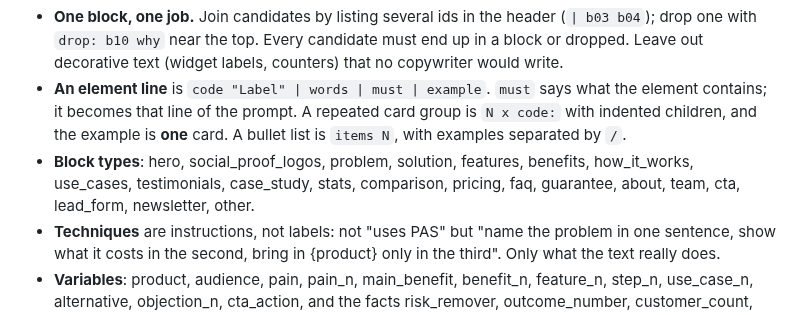
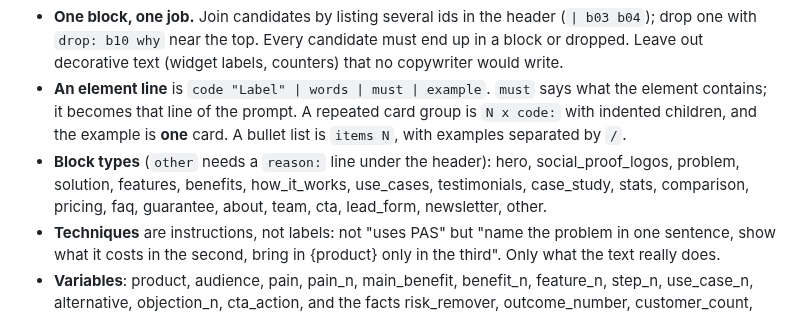
Before and after one commit to Olexan-art/page-text-to-prompts, a Markdown page: skills/page-text-to-prompts/SKILL.md, the part around the change. GitHub-like rendering.

```diff
--- a/skills/page-text-to-prompts/SKILL.md
+++ b/skills/page-text-to-prompts/SKILL.md
@@ -65,7 +65,7 @@ The rules that matter:
 
 - **One block, one job.** Join candidates by listing several ids in the header (`| b03 b04`); drop one with `drop: b10 why` near the top. Every candidate must end up in a block or dropped. Leave out decorative text (widget labels, counters) that no copywriter would write.
 - **An element line** is `code "Label" | words | must | example`. `must` says what the element contains; it becomes that line of the prompt. A repeated card group is `N x code:` with indented children, and the example is **one** card. A bullet list is `items N`, with examples separated by ` / `.
-- **Block types**: hero, social_proof_logos, problem, solution, features, benefits, how_it_works, use_cases, testimonials, case_study, stats, comparison, pricing, faq, guarantee, about, team, cta, lead_form, newsletter, other.
+- **Block types** (`other` needs a `reason:` line under the header): hero, social_proof_logos, problem, solution, features, benefits, how_it_works, use_cases, testimonials, case_study, stats, comparison, pricing, faq, guarantee, about, team, cta, lead_form, newsletter, other.
 - **Techniques** are instructions, not labels: not "uses PAS" but "name the problem in one sentence, show what it costs in the second, bring in {product} only in the third". Only what the text really does.
 - **Variables**: product, audience, pain, pain_n, main_benefit, benefit_n, feature_n, step_n, use_case_n, alternative, objection_n, cta_action, and the facts risk_remover, outcome_number, customer_count, customer_n, testimonial_n, plan_n, guarantee, deadline. A new one goes under `vars:` as `- name: what goes in` (add `[fact]` for a fact). Facts are never invented; the prompt says so by itself.
 - **The example** is the block written for one fictional product, element by element. Near the range is enough: the build measures it and marks misses in the report without refusing.
```
Also changed, not shown: README.md (+1 -1 lines), docs/report-block.png, docs/report-pricing.png, 13 other files.
